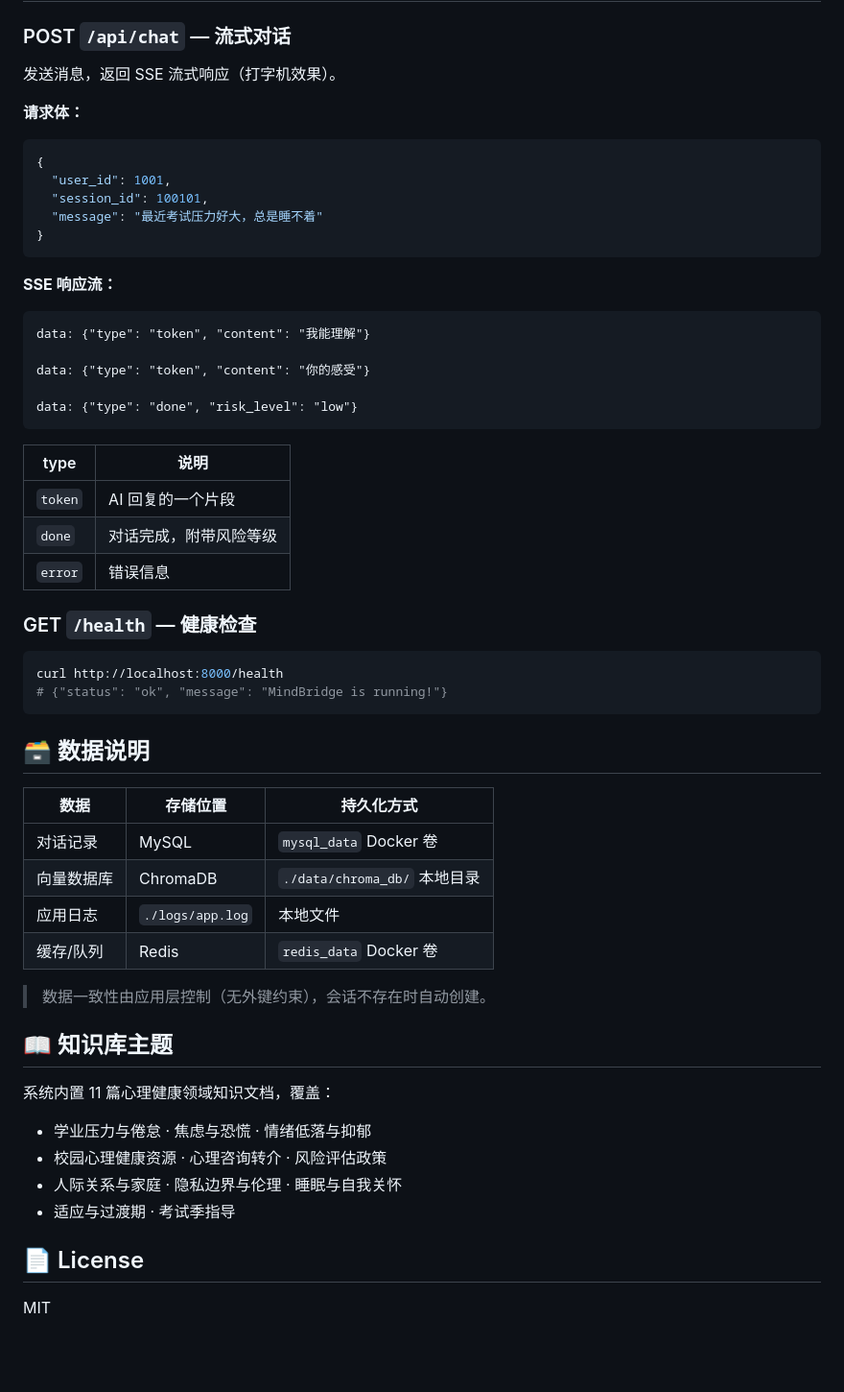
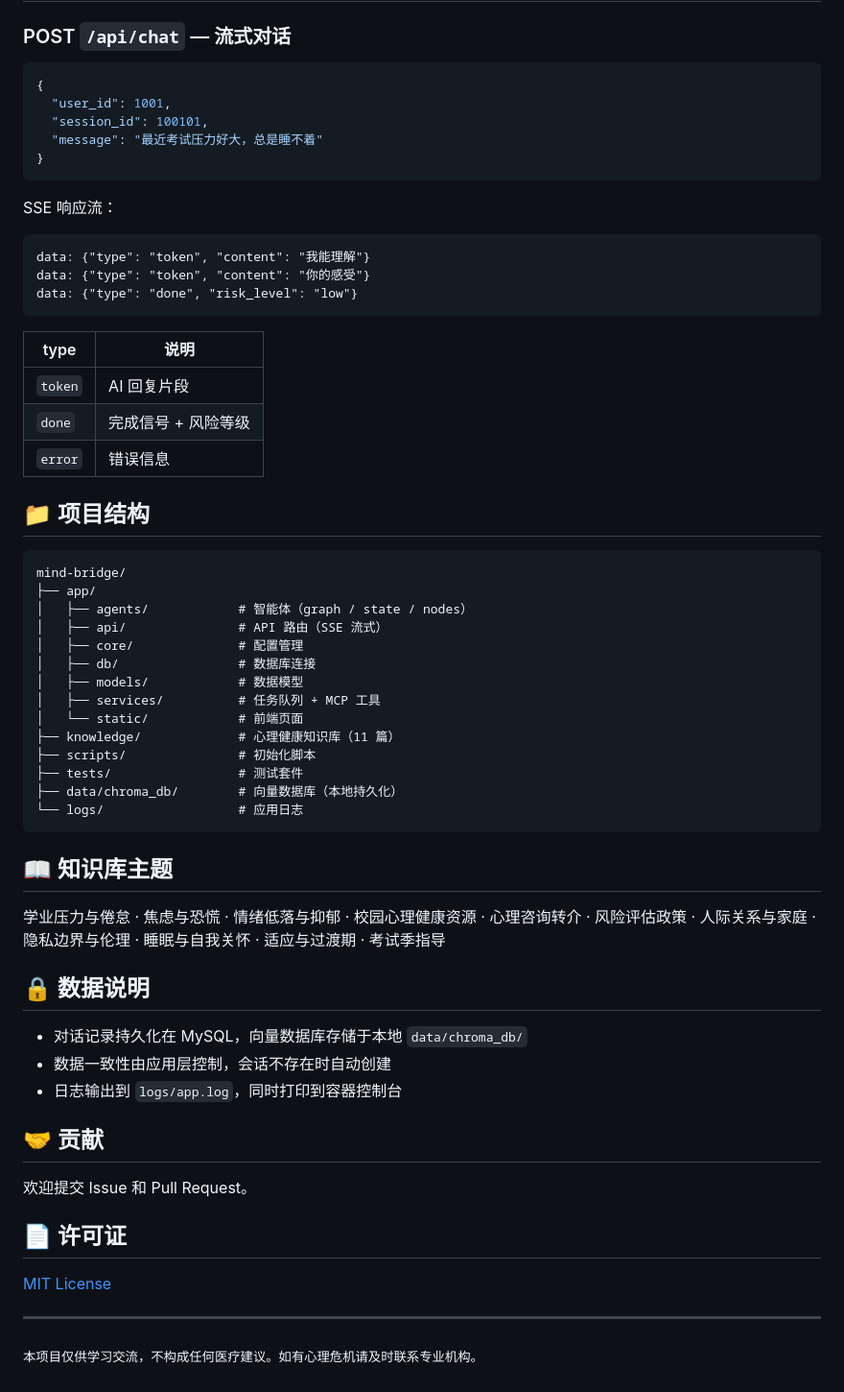
Before and after one commit to vivi2048/mind-bridge, a Markdown page: README.md, the part around one of its changes. Shown at 96% size. GitHub-like rendering; blank space fills up the shorter version.

````diff
--- a/README.md
+++ b/README.md
@@ -165,9 +120,5 @@ mind-bridge/
 
 ### POST `/api/chat` — 流式对话
-
-发送消息，返回 SSE 流式响应（打字机效果）。
-
-**请求体：**
 
 ```json
 {
@@ -177,49 +128,57 @@ mind-bridge/
 }
 ```
 
-**SSE 响应流：**
+SSE 响应流：
 
 ```
 data: {"type": "token", "content": "我能理解"}
-
 data: {"type": "token", "content": "你的感受"}
-
 data: {"type": "done", "risk_level": "low"}
 ```
 
 | type | 说明 |
 |------|------|
-| `token` | AI 回复的一个片段 |
-| `done` | 对话完成，附带风险等级 |
+| `token` | AI 回复片段 |
+| `done` | 完成信号 + 风险等级 |
 | `error` | 错误信息 |
 
-### GET `/health` — 健康检查
+## 📁 项目结构
 
-```bash
-curl http://localhost:8000/health
-# {"status": "ok", "message": "MindBridge is running!"}
 ```
-
-## 🗃️ 数据说明
-
-| 数据 | 存储位置 | 持久化方式 |
-|------|----------|------------|
-| 对话记录 | MySQL | `mysql_data` Docker 卷 |
-| 向量数据库 | ChromaDB | `./data/chroma_db/` 本地目录 |
-| 应用日志 | `./logs/app.log` | 本地文件 |
-| 缓存/队列 | Redis | `redis_data` Docker 卷 |
-
-> 数据一致性由应用层控制（无外键约束），会话不存在时自动创建。
+mind-bridge/
+├── app/
+│   ├── agents/            # 智能体（graph / state / nodes）
+│   ├── api/               # API 路由（SSE 流式）
+│   ├── core/              # 配置管理
+│   ├── db/                # 数据库连接
+│   ├── models/            # 数据模型
+│   ├── services/          # 任务队列 + MCP 工具
+│   └── static/            # 前端页面
+├── knowledge/             # 心理健康知识库（11 篇）
+├── scripts/               # 初始化脚本
+├── tests/                 # 测试套件
+├── data/chroma_db/        # 向量数据库（本地持久化）
+└── logs/                  # 应用日志
+```
 
 ## 📖 知识库主题
 
-系统内置 11 篇心理健康领域知识文档，覆盖：
+学业压力与倦怠 · 焦虑与恐慌 · 情绪低落与抑郁 · 校园心理健康资源 · 心理咨询转介 · 风险评估政策 · 人际关系与家庭 · 隐私边界与伦理 · 睡眠与自我关怀 · 适应与过渡期 · 考试季指导
 
-- 学业压力与倦怠 · 焦虑与恐慌 · 情绪低落与抑郁
-- 校园心理健康资源 · 心理咨询转介 · 风险评估政策
-- 人际关系与家庭 · 隐私边界与伦理 · 睡眠与自我关怀
-- 适应与过渡期 · 考试季指导
+## 🔒 数据说明
 
-## 📄 License
+- 对话记录持久化在 MySQL，向量数据库存储于本地 `data/chroma_db/`
+- 数据一致性由应用层控制，会话不存在时自动创建
+- 日志输出到 `logs/app.log`，同时打印到容器控制台
 
-MIT
+## 🤝 贡献
+
+欢迎提交 Issue 和 Pull Request。
+
+## 📄 许可证
+
+[MIT License](LICENSE)
+
+---
+
+<sub>本项目仅供学习交流，不构成任何医疗建议。如有心理危机请及时联系专业机构。</sub>
````
Also changed, not shown: other parts of README.md (+45 -90 lines).
